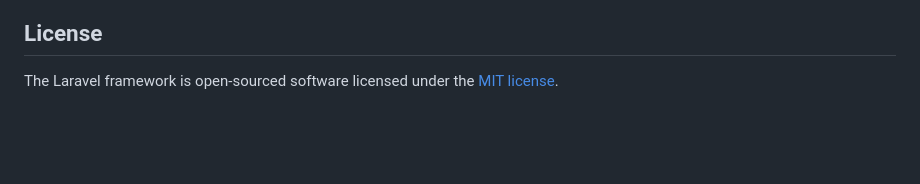
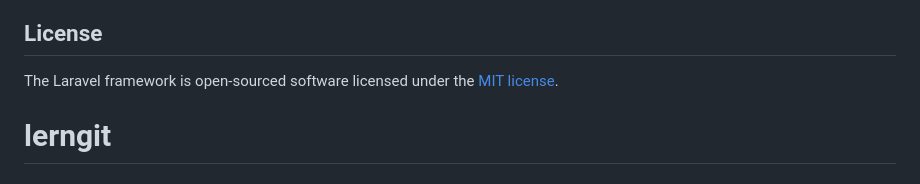
Before and after one commit to meetpitroda77/shipsync, a Markdown page: README.md, the part around the change. Rendered like a GitHub page; blank space fills up the shorter version.

```diff
--- a/README.md
+++ b/README.md
@@ -57,3 +57,4 @@ If you discover a security vulnerability within Laravel, please send an e-mail t
 ## License
 
 The Laravel framework is open-sourced software licensed under the [MIT license](https://opensource.org/licenses/MIT).
+# lerngit
```
